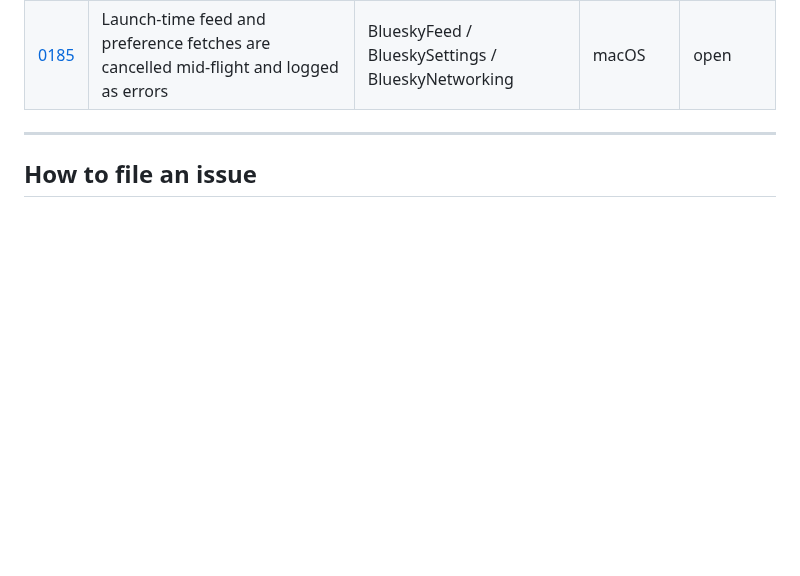
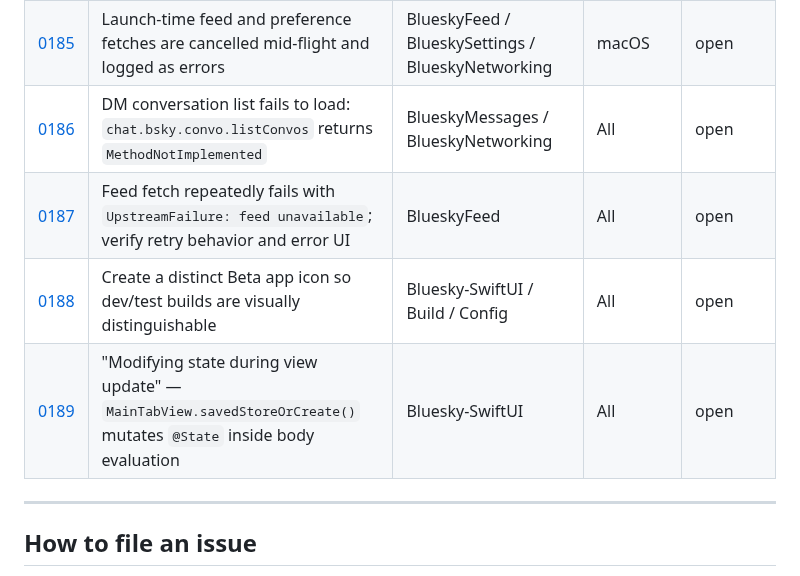
Before and after one commit to brennanMKE/Bluesky-Migration, a Markdown page: Issues.md, the part around the change. Drawn GitHub-style; blank space fills up the shorter version.

```diff
--- a/Issues.md
+++ b/Issues.md
@@ -138,6 +138,10 @@ Issues are described verbally (or with screenshots) and recorded here so work is
 | [0183](issues/0183.md) | UI test suite: settings, moderation, and account screens | Tests / BlueskySettings / BlueskyModeration | All | open |
 | [0184](issues/0184.md) | Quote-with-media embeds fail to decode: `recordWithMedia` misses the nested `record` wrapper | BlueskyCore / BlueskyFeed | All | open |
 | [0185](issues/0185.md) | Launch-time feed and preference fetches are cancelled mid-flight and logged as errors | BlueskyFeed / BlueskySettings / BlueskyNetworking | macOS | open |
+| [0186](issues/0186.md) | DM conversation list fails to load: `chat.bsky.convo.listConvos` returns `MethodNotImplemented` | BlueskyMessages / BlueskyNetworking | All | open |
+| [0187](issues/0187.md) | Feed fetch repeatedly fails with `UpstreamFailure: feed unavailable`; verify retry behavior and error UI | BlueskyFeed | All | open |
+| [0188](issues/0188.md) | Create a distinct Beta app icon so dev/test builds are visually distinguishable | Bluesky-SwiftUI / Build / Config | All | open |
+| [0189](issues/0189.md) | "Modifying state during view update" — `MainTabView.savedStoreOrCreate()` mutates `@State` inside body evaluation | Bluesky-SwiftUI | All | open |
 
 ---
 
```
Also changed, not shown: issues/0185.md (+3 -1 lines).
